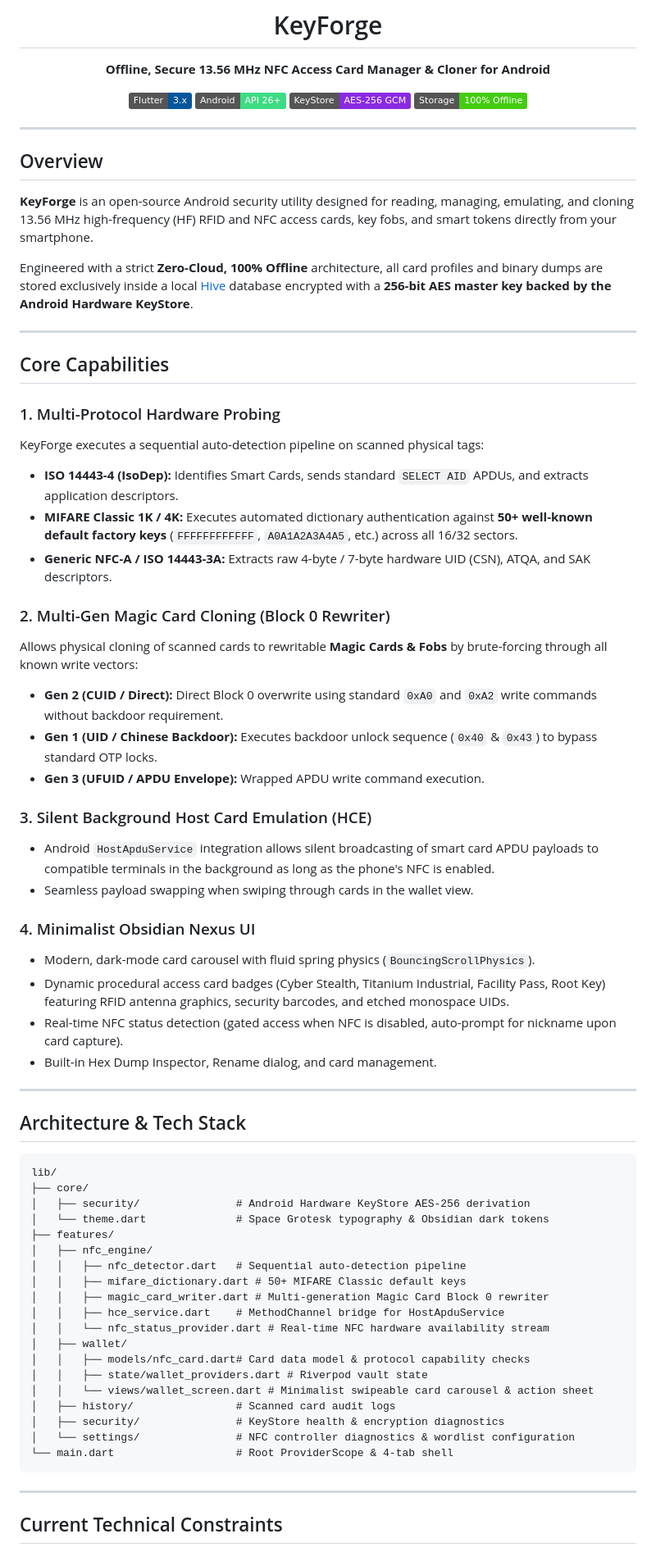
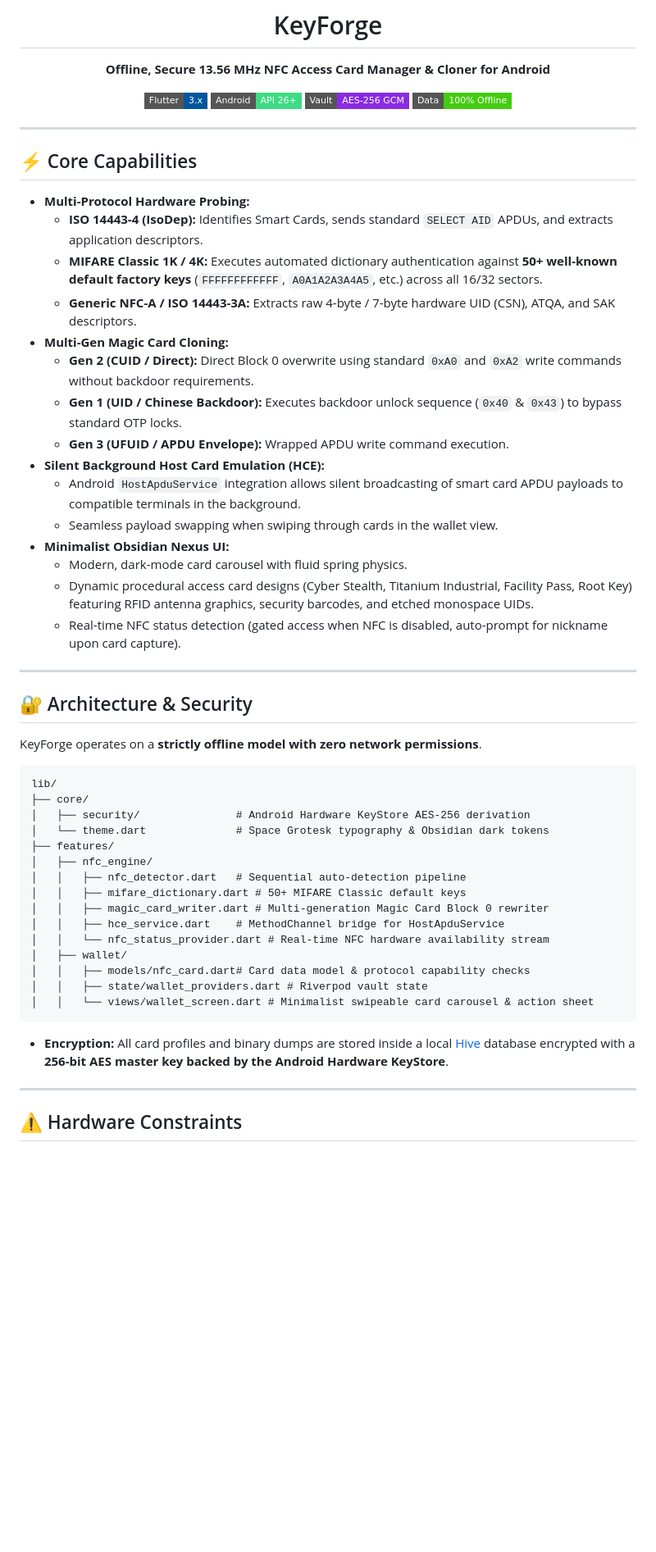
Before and after one commit to RuumiDev/KeyForge, a Markdown page: README.md, the part around one of its changes. Shown at 82% size. Drawn GitHub-style; badges without logos; blank space fills up the shorter version.

````diff
--- a/README.md
+++ b/README.md
@@ -4,50 +6,38 @@
 
 **Offline, Secure 13.56 MHz NFC Access Card Manager & Cloner for Android**
 
-[![Flutter](https://img.shields.io/badge/Flutter-3.x-02569B?logo=flutter)](https://flutter.dev)
-[![Android API](https://img.shields.io/badge/Android-API%2026%2B-3DDC84?logo=android)](https://developer.android.com)
-[![Encryption](https://img.shields.io/badge/KeyStore-AES--256%20GCM-blueviolet)]()
-[![Zero Cloud](https://img.shields.io/badge/Storage-100%25%20Offline-success)]()
+[![Flutter](https://img.shields.io/badge/Flutter-3.x-02569B?logo=flutter&style=flat-square)](https://flutter.dev)
+[![Android API](https://img.shields.io/badge/Android-API%2026%2B-3DDC84?logo=android&style=flat-square)](https://developer.android.com)
+[![Encryption](https://img.shields.io/badge/Vault-AES--256%20GCM-blueviolet?style=flat-square)]()
+[![Zero Cloud](https://img.shields.io/badge/Data-100%25%20Offline-success?style=flat-square)]()
 
 </div>
 
 ---
 
-## Overview
+## ⚡ Core Capabilities
 
-**KeyForge** is an open-source Android security utility designed for reading, managing, emulating, and cloning 13.56 MHz high-frequency (HF) RFID and NFC access cards, key fobs, and smart tokens directly from your smartphone.
-
-Engineered with a strict **Zero-Cloud, 100% Offline** architecture, all card profiles and binary dumps are stored exclusively inside a local [Hive](https://pub.dev/packages/hive) database encrypted with a **256-bit AES master key backed by the Android Hardware KeyStore**.
+*   **Multi-Protocol Hardware Probing:**
+    *   **ISO 14443-4 (IsoDep):** Identifies Smart Cards, sends standard `SELECT AID` APDUs, and extracts application descriptors.
+    *   **MIFARE Classic 1K / 4K:** Executes automated dictionary authentication against **50+ well-known default factory keys** (`FFFFFFFFFFFF`, `A0A1A2A3A4A5`, etc.) across all 16/32 sectors.
+    *   **Generic NFC-A / ISO 14443-3A:** Extracts raw 4-byte / 7-byte hardware UID (CSN), ATQA, and SAK descriptors.
+*   **Multi-Gen Magic Card Cloning:**
+    *   **Gen 2 (CUID / Direct):** Direct Block 0 overwrite using standard `0xA0` and `0xA2` write commands without backdoor requirements.
+    *   **Gen 1 (UID / Chinese Backdoor):** Executes backdoor unlock sequence (`0x40` & `0x43`) to bypass standard OTP locks.
+    *   **Gen 3 (UFUID / APDU Envelope):** Wrapped APDU write command execution.
+*   **Silent Background Host Card Emulation (HCE):**
+    *   Android `HostApduService` integration allows silent broadcasting of smart card APDU payloads to compatible terminals in the background.
+    *   Seamless payload swapping when swiping through cards in the wallet view.
+*   **Minimalist Obsidian Nexus UI:**
+    *   Modern, dark-mode card carousel with fluid spring physics.
+    *   Dynamic procedural access card designs (Cyber Stealth, Titanium Industrial, Facility Pass, Root Key) featuring RFID antenna graphics, security barcodes, and etched monospace UIDs.
+    *   Real-time NFC status detection (gated access when NFC is disabled, auto-prompt for nickname upon card capture).
 
 ---
 
-## Core Capabilities
+## 🔐 Architecture & Security
 
-### 1. Multi-Protocol Hardware Probing
-KeyForge executes a sequential auto-detection pipeline on scanned physical tags:
-* **ISO 14443-4 (IsoDep):** Identifies Smart Cards, sends standard `SELECT AID` APDUs, and extracts application descriptors.
-* **MIFARE Classic 1K / 4K:** Executes automated dictionary authentication against **50+ well-known default factory keys** (`FFFFFFFFFFFF`, `A0A1A2A3A4A5`, etc.) across all 16/32 sectors.
-* **Generic NFC-A / ISO 14443-3A:** Extracts raw 4-byte / 7-byte hardware UID (CSN), ATQA, and SAK descriptors.
-
-### 2. Multi-Gen Magic Card Cloning (Block 0 Rewriter)
-Allows physical cloning of scanned cards to rewritable **Magic Cards & Fobs** by brute-forcing through all known write vectors:
-* **Gen 2 (CUID / Direct):** Direct Block 0 overwrite using standard `0xA0` and `0xA2` write commands without backdoor requirement.
-* **Gen 1 (UID / Chinese Backdoor):** Executes backdoor unlock sequence (`0x40` & `0x43`) to bypass standard OTP locks.
-* **Gen 3 (UFUID / APDU Envelope):** Wrapped APDU write command execution.
-
-### 3. Silent Background Host Card Emulation (HCE)
-* Android `HostApduService` integration allows silent broadcasting of smart card APDU payloads to compatible terminals in the background as long as the phone's NFC is enabled.
-* Seamless payload swapping when swiping through cards in the wallet view.
-
-### 4. Minimalist Obsidian Nexus UI
-* Modern, dark-mode card carousel with fluid spring physics (`BouncingScrollPhysics`).
-* Dynamic procedural access card badges (Cyber Stealth, Titanium Industrial, Facility Pass, Root Key) featuring RFID antenna graphics, security barcodes, and etched monospace UIDs.
-* Real-time NFC status detection (gated access when NFC is disabled, auto-prompt for nickname upon card capture).
-* Built-in Hex Dump Inspector, Rename dialog, and card management.
-
----
-
-## Architecture & Tech Stack
+KeyForge operates on a **strictly offline model with zero network permissions**.
 
 ```
 lib/
@@ -65,13 +55,11 @@ lib/
 │   │   ├── models/nfc_card.dart# Card data model & protocol capability checks
 │   │   ├── state/wallet_providers.dart # Riverpod vault state
 │   │   └── views/wallet_screen.dart # Minimalist swipeable card carousel & action sheet
-│   ├── history/                # Scanned card audit logs
-│   ├── security/               # KeyStore health & encryption diagnostics
-│   └── settings/               # NFC controller diagnostics & wordlist configuration
-└── main.dart                   # Root ProviderScope & 4-tab shell
 ```
+
+*   **Encryption:** All card profiles and binary dumps are stored inside a local [Hive](https://pub.dev/packages/hive) database encrypted with a **256-bit AES master key backed by the Android Hardware KeyStore**.
 
 ---
 
-## Current Technical Constraints
+## ⚠️ Hardware Constraints
 
````
Also changed, not shown: other parts of README.md (+17 -17 lines).
